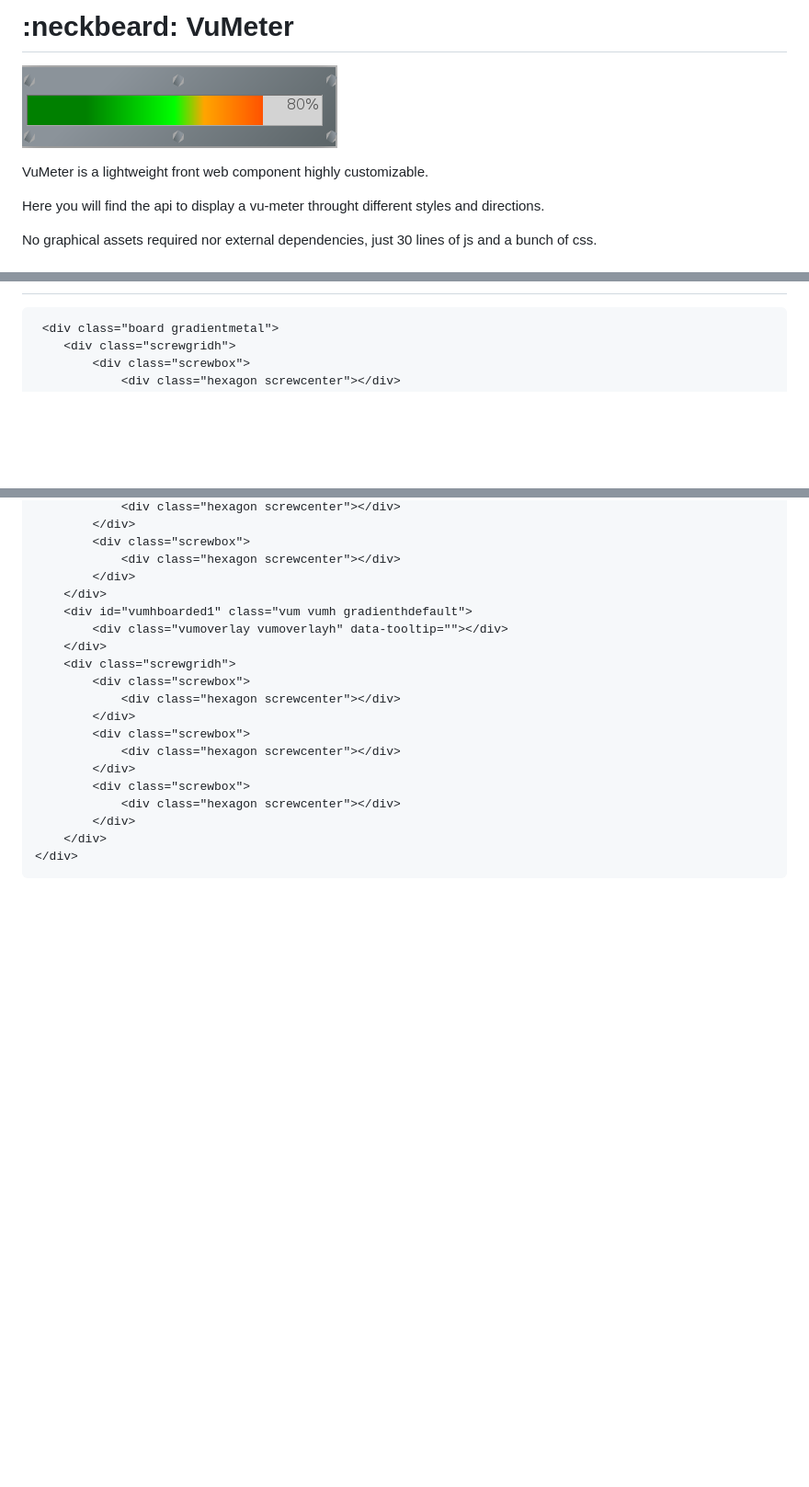
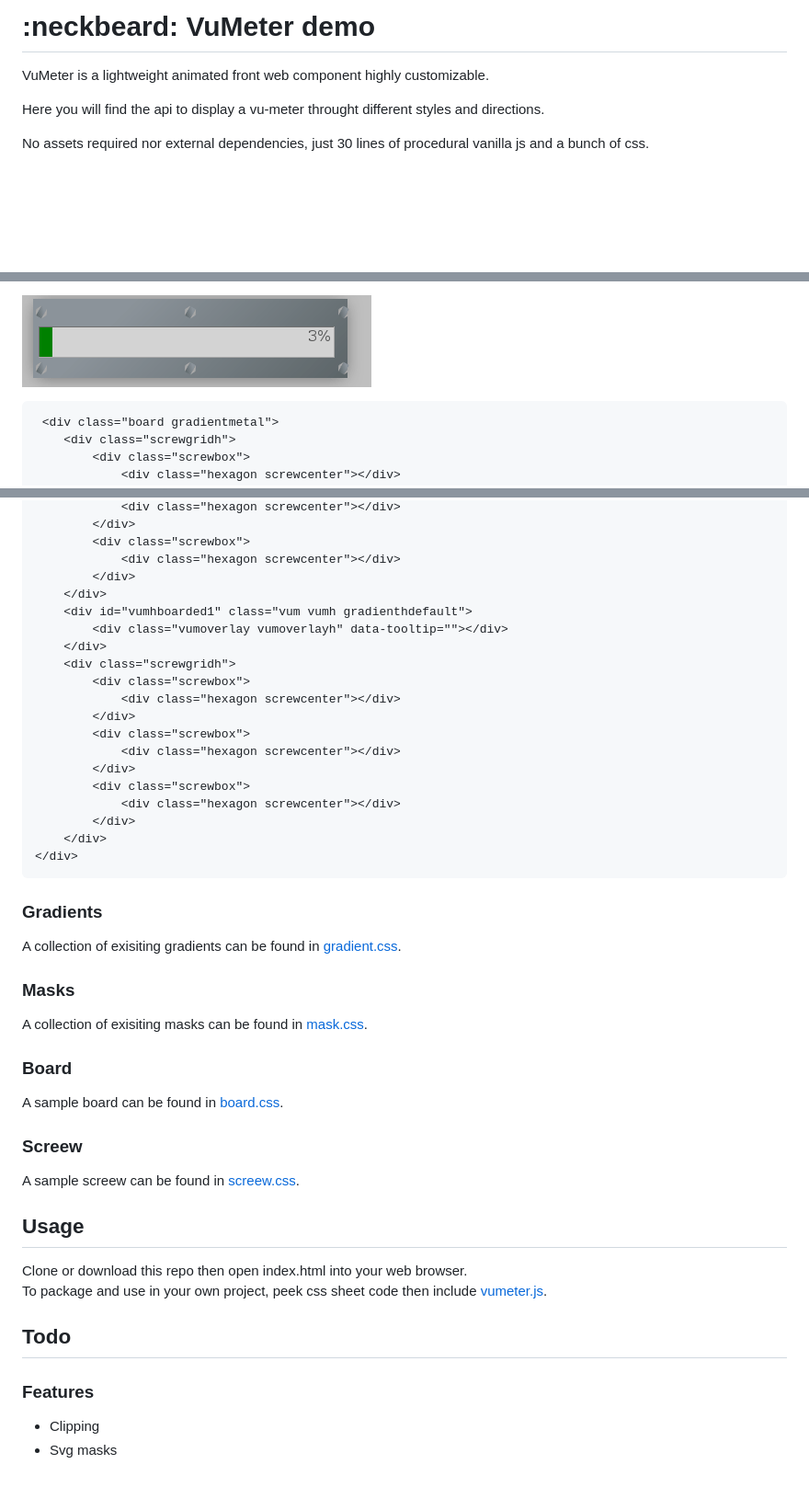
Before and after one commit to pierre-fromager/VuMeter, a Markdown page: README.md, 3 parts joined by grey strips. Shown: that part at 92% size. Drawn GitHub-style; pictures changed too: doc/img/boarded.gif (added), doc/img/scopy.png (deleted); blank space fills up the shorter version.

Commit message:
VuMeter / doc : README

````diff
--- a/README.md
+++ b/README.md
@@ -1,10 +1,8 @@
-# :neckbeard: VuMeter
+# :neckbeard: VuMeter demo
 
-![Screen capture](doc/img/scopy.png)
-
-VuMeter is a lightweight front web component highly customizable.
+VuMeter is a lightweight animated front web component highly customizable.
 
 Here you will find the api to display a vu-meter throught different styles and directions.
 
-No graphical assets required nor external dependencies, just 30 lines of js and a bunch of css.
+No assets required nor external dependencies, just 30 lines of procedural vanilla js and a bunch of css.
 
@@ -12,3 +23,5 @@ No graphical assets required nor external dependencies, just 30 lines of js and
+![VuMeter Horizontal Boarded](doc/img/boarded.gif)
+
 ``` html
  <div class="board gradientmetal">
     <div class="screwgridh">
@@ -38,3 +51,31 @@ No graphical assets required nor external dependencies, just 30 lines of js and
     </div>
 </div>
 ```
+
+### Gradients
+
+A collection of exisiting gradients can be found in [gradient.css](src/css/gradient.css).
+
+### Masks
+
+A collection of exisiting masks can be found in [mask.css](src/css/mask.css).
+
+### Board
+
+A sample board can be found in [board.css](src/css/board.css).
+
+### Screew
+
+A sample screew can be found in [screew.css](src/css/screew.css).
+
+## Usage
+
+Clone or download this repo then open index.html into your web browser.
+To package and use in your own project, peek css sheet code then include [vumeter.js](src/js/vumeter.js).
+
+## Todo
+
+### Features
+
+* Clipping
+* Svg masks
````
Also changed, not shown: other parts of README.md (+14 -1 lines), doc/img/raw.gif (added), 1 other file.
